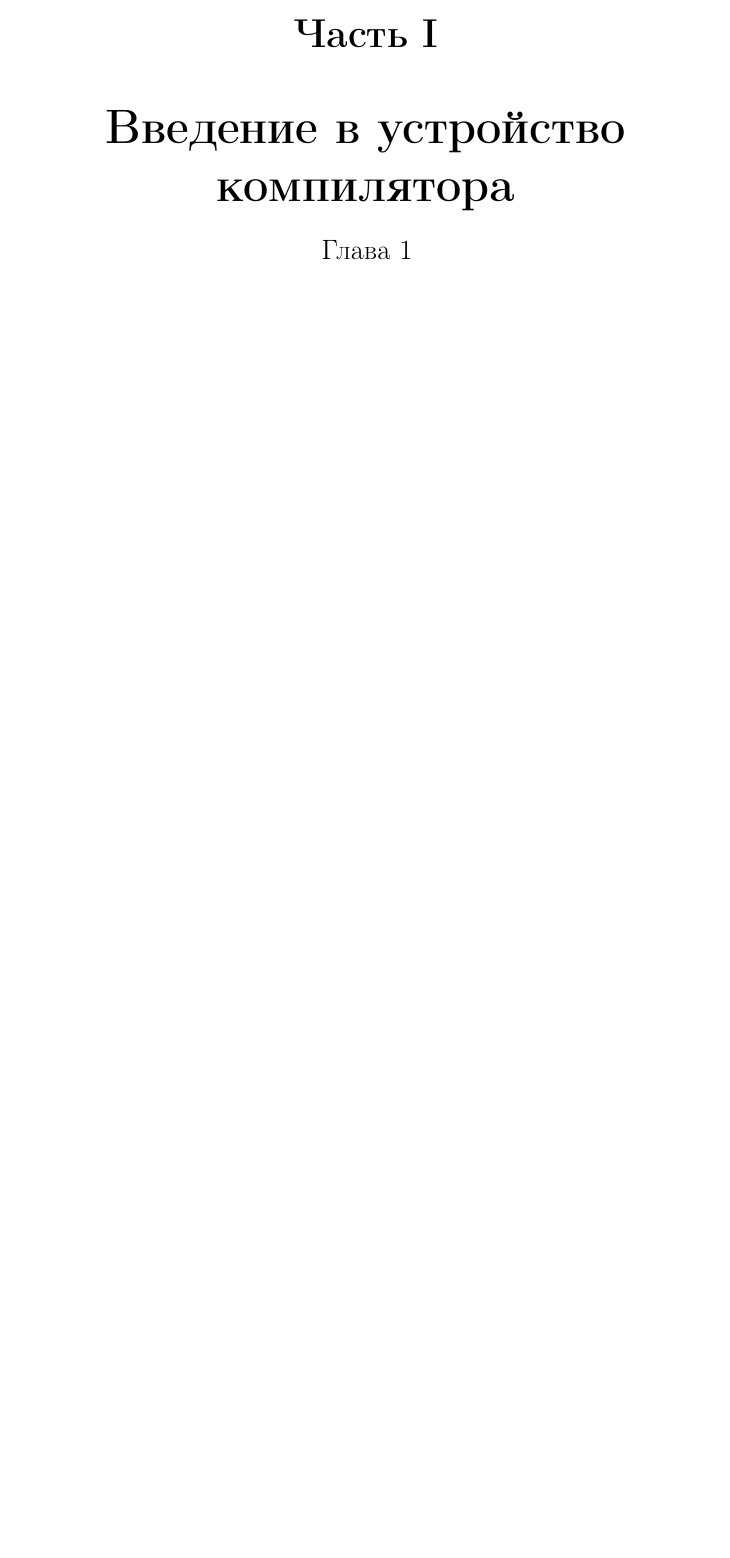
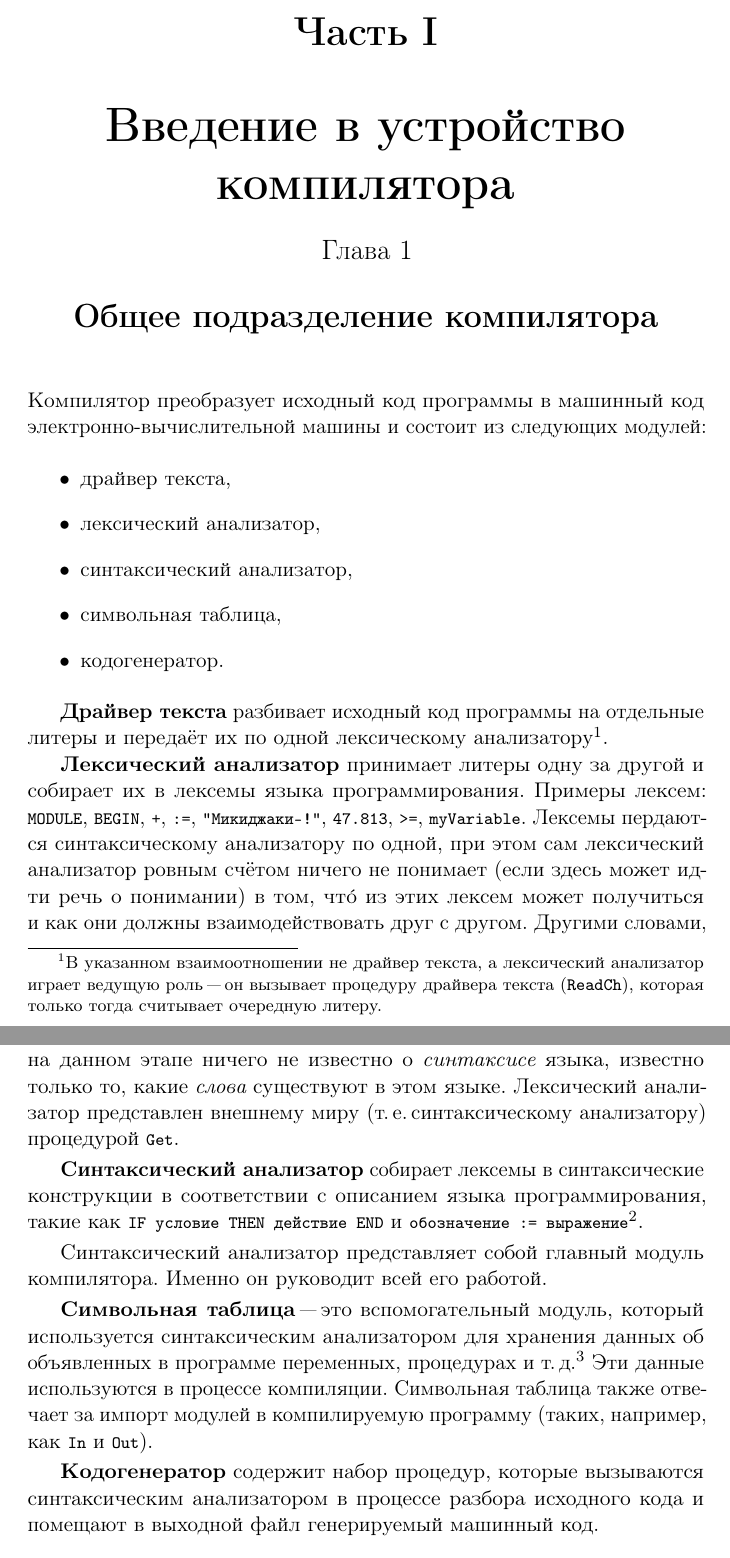
Before and after one commit to kekcleader/OberonBook, a LaTeX book (oberon.tex, which reads 100_general_division.tex, text.tex): part of page 2 of 3 before the commit and two parts of pages 2 and 3 of 6 after it, the two joined at a grey line, cut so that both start at the same text, the shorter picture padded with empty space. Compiled offline with pdfLaTeX.

Commit message:
Общее подразделение компилятора

```diff
--- /dev/null
+++ b/100_general_division.tex
@@ -0,0 +1,53 @@
+Компилятор преобразует исходный код программы в машинный код
+электронно-вычислительной машины и состоит из следующих модулей:
+
+\begin{itemize}
+  \item драйвер текста,
+  \item лексический анализатор,
+  \item синтаксический анализатор,
+  \item символьная таблица,
+  \item кодогенератор.
+\end{itemize}
+
+{\bfseries Драйвер текста} разбивает исходный код программы
+на~отдельные литеры и~передаёт~их по~одной лексическому
+анализатору\footnote{В~указанном взаимоотношении не драйвер
+текста, а~лексический анализатор играет ведущую роль "--- он
+вызывает процедуру драйвера текста (\kod{ReadCh}), которая
+только тогда считывает очередную литеру.}.
+
+{\bfseries Лексический анализатор} принимает литеры одну за другой
+и собирает их в лексемы языка программирования. Примеры лексем:
+\kod{MODULE}, \kod{BEGIN}, \kod{+}, \kod{:=}, \kod{"Мики-джаки!"},
+\kod{47.813}, \kod{>=}, \kod{myVariable}.
+Лексемы пердаются синтаксическому анализатору по одной, при этом сам
+лексический анализатор ровным счётом ничего не понимает (если здесь
+может идти речь о~понимании) в~том, чт\'{о}
+из~этих лексем может получиться и~как они должны взаимодействовать
+друг с~другом. Другими словами, на~данном этапе ничего не известно
+о~{\em синтаксисе} языка, известно только то, какие {\em слова}
+существуют в~этом языке.
+Лексический анализатор представлен внешнему миру
+(т.\,е.\,синтаксическому анализатору) процедурой \kod{Get}.
+
+{\bfseries Синтаксический анализатор} собирает лексемы в синтаксические
+конструкции в соответствии с описанием языка программирования,
+такие как \kod{IF условие THEN действие END} и
+\kod{обозначение := выражение}\footnote{В данных примерах слов\'{а}
+<<условие>>, <<действие>> и~т.\,д. подразумевают под собой некоторые
+другие синтаксические конструкции.}.
+
+Синтаксический анализатор представляет собой главный модуль компилятора.
+Именно он руководит всей его работой.
+
+{\bfseries Символьная таблица} "--- это вспомогательный модуль, который
+используется синтаксическим анализатором для хранения данных об
+объявленных в программе переменных, процедурах и~т.\,д.\footnote{Типы,
+константы, переменные и процедуры вместе называются объектами.}
+Эти данные используются в процессе компиляции. Символьная таблица также
+отвечает за импорт модулей в компилируемую программу (таких, например,
+как \kod{In} и \kod{Out}).
+
+{\bfseries Кодогенератор} содержит набор процедур, которые вызываются
+синтаксическим анализатором в процессе разбора исходного кода и
+помещают в выходной файл генерируемый машинный код.
@@ -0,0 +63 @@
+(Исходный код программы) $\rightarrow$
@@ -0,0 +85 @@
+В~более сложном случае, программа состоит из нескольких модулей, каждый
--- a/oberon.tex
+++ b/oberon.tex
@@ -1,13 +1,14 @@
 \documentclass[b5paper, 11pt, twoside, onecolumn, openany]{memoir}
 
 %%% PACKAGES
-%%%------------------------------------------------------------------------
 
 \usepackage[utf8]{inputenc}
-\usepackage[T1]{fontenc}
+\usepackage[T2A]{fontenc}
 \usepackage[russian]{babel}
 \usepackage[final]{microtype} % Less badboxes
 \usepackage{bookmark}
+\usepackage{listings}
+\usepackage{soulutf8}
 
 % \usepackage{kpfonts} %Font
 
--- /dev/null
+++ b/text.tex
@@ -0,0 +1,3 @@
+\part{Введение в устройство компилятора}
+
+\chapter{Общее подразделение компилятора}
```
Also changed, not shown: 100_simple_lexer.tex (deleted, +0 -2 lines), 101_text_driver.tex (added, +1 -0 lines), 102_simple_lexer.tex (added, +1 -0 lines), oberon.pdf, 100_general_division.tex (41 more changed lines), oberon.tex (30 more changed lines), text.tex (9 more changed lines), 1 other file.
